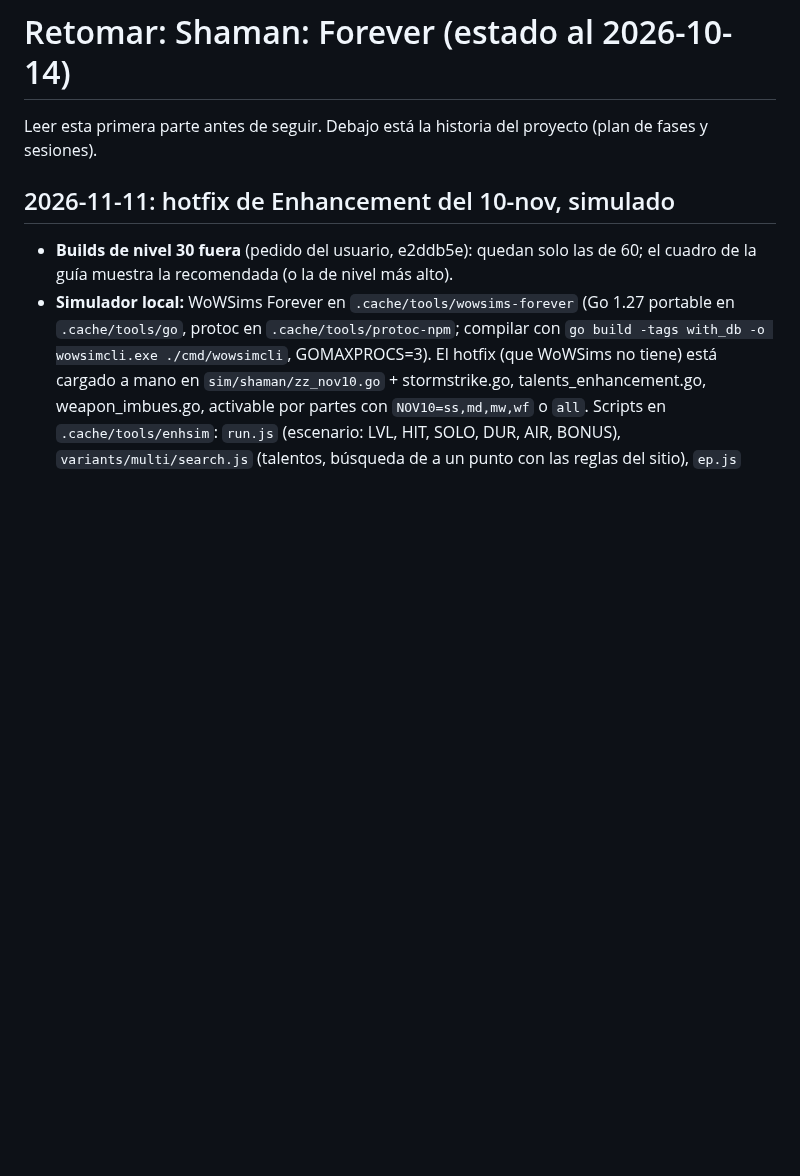
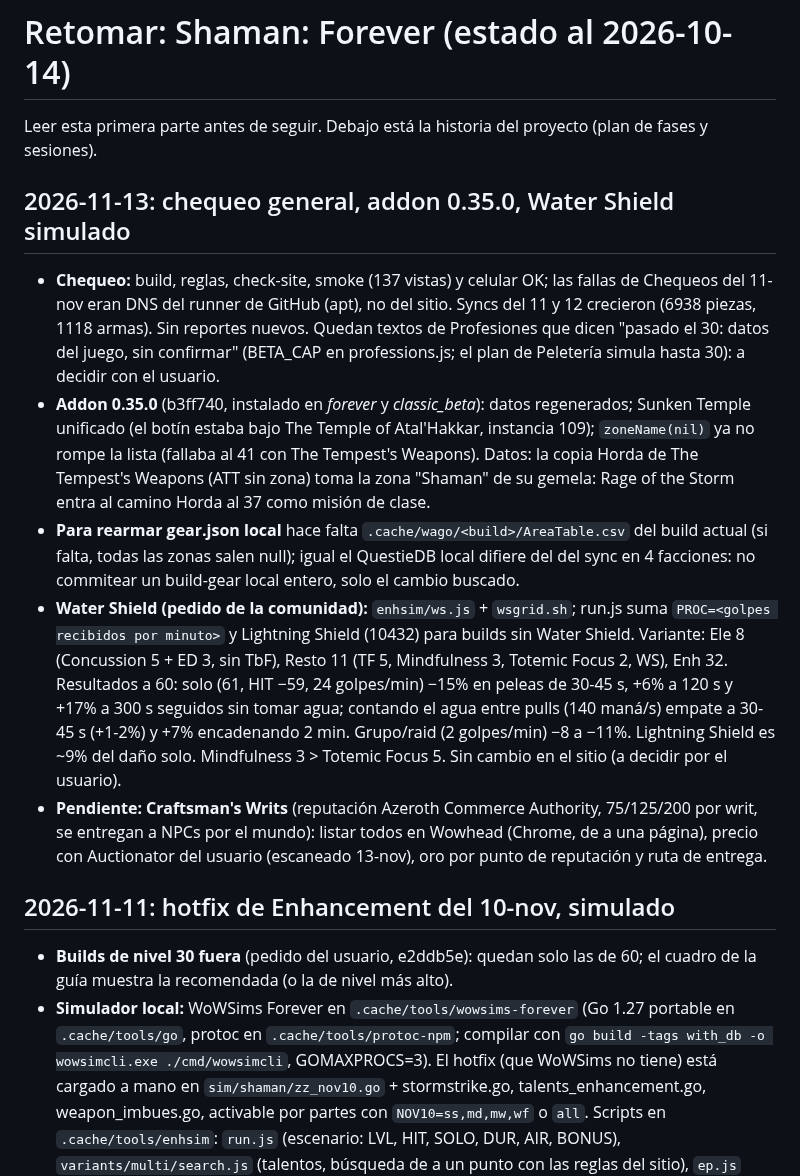
Before and after one commit to Lernok/shaman-forever, a Markdown page: RETOMAR.md, the part around the change. Rendered like a GitHub page; blank space fills up the shorter version.

Commit message:
RETOMAR: check, addon 0.35.0, Water Shield sims
Co-Authored-By: Claude Opus 5.5 <noreply@anthropic.com>

```diff
--- a/RETOMAR.md
+++ b/RETOMAR.md
@@ -1,6 +1,14 @@
 # Retomar: Shaman: Forever (estado al 2026-10-14)
 
 Leer esta primera parte antes de seguir. Debajo está la historia del proyecto (plan de fases y sesiones).
+
+## 2026-11-13: chequeo general, addon 0.35.0, Water Shield simulado
+
+- **Chequeo:** build, reglas, check-site, smoke (137 vistas) y celular OK; las fallas de Chequeos del 11-nov eran DNS del runner de GitHub (apt), no del sitio. Syncs del 11 y 12 crecieron (6938 piezas, 1118 armas). Sin reportes nuevos. Quedan textos de Profesiones que dicen "pasado el 30: datos del juego, sin confirmar" (BETA_CAP en professions.js; el plan de Peletería simula hasta 30): a decidir con el usuario.
+- **Addon 0.35.0** (b3ff740, instalado en _forever_ y _classic_beta_): datos regenerados; Sunken Temple unificado (el botín estaba bajo The Temple of Atal'Hakkar, instancia 109); `zoneName(nil)` ya no rompe la lista (fallaba al 41 con The Tempest's Weapons). Datos: la copia Horda de The Tempest's Weapons (ATT sin zona) toma la zona "Shaman" de su gemela: Rage of the Storm entra al camino Horda al 37 como misión de clase.
+- **Para rearmar gear.json local** hace falta `.cache/wago/<build>/AreaTable.csv` del build actual (si falta, todas las zonas salen null); igual el QuestieDB local difiere del del sync en 4 facciones: no commitear un build-gear local entero, solo el cambio buscado.
+- **Water Shield (pedido de la comunidad):** `enhsim/ws.js` + `wsgrid.sh`; run.js suma `PROC=<golpes recibidos por minuto>` y Lightning Shield (10432) para builds sin Water Shield. Variante: Ele 8 (Concussion 5 + ED 3, sin TbF), Resto 11 (TF 5, Mindfulness 3, Totemic Focus 2, WS), Enh 32. Resultados a 60: solo (61, HIT −59, 24 golpes/min) −15% en peleas de 30-45 s, +6% a 120 s y +17% a 300 s seguidos sin tomar agua; contando el agua entre pulls (140 maná/s) empate a 30-45 s (+1-2%) y +7% encadenando 2 min. Grupo/raid (2 golpes/min) −8 a −11%. Lightning Shield es ~9% del daño solo. Mindfulness 3 > Totemic Focus 5. Sin cambio en el sitio (a decidir por el usuario).
+- **Pendiente: Craftsman's Writs** (reputación Azeroth Commerce Authority, 75/125/200 por writ, se entregan a NPCs por el mundo): listar todos en Wowhead (Chrome, de a una página), precio con Auctionator del usuario (escaneado 13-nov), oro por punto de reputación y ruta de entrega.
 
 ## 2026-11-11: hotfix de Enhancement del 10-nov, simulado
 
```
